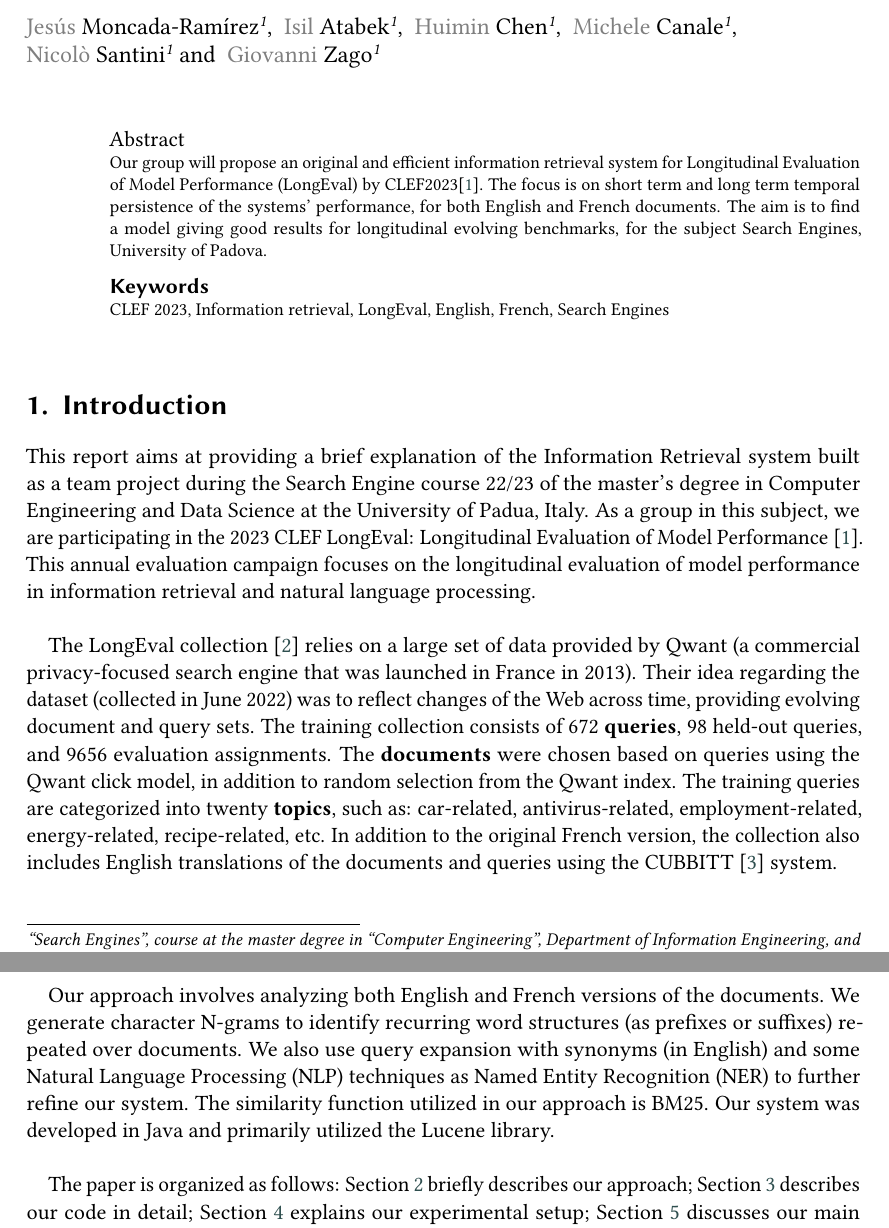
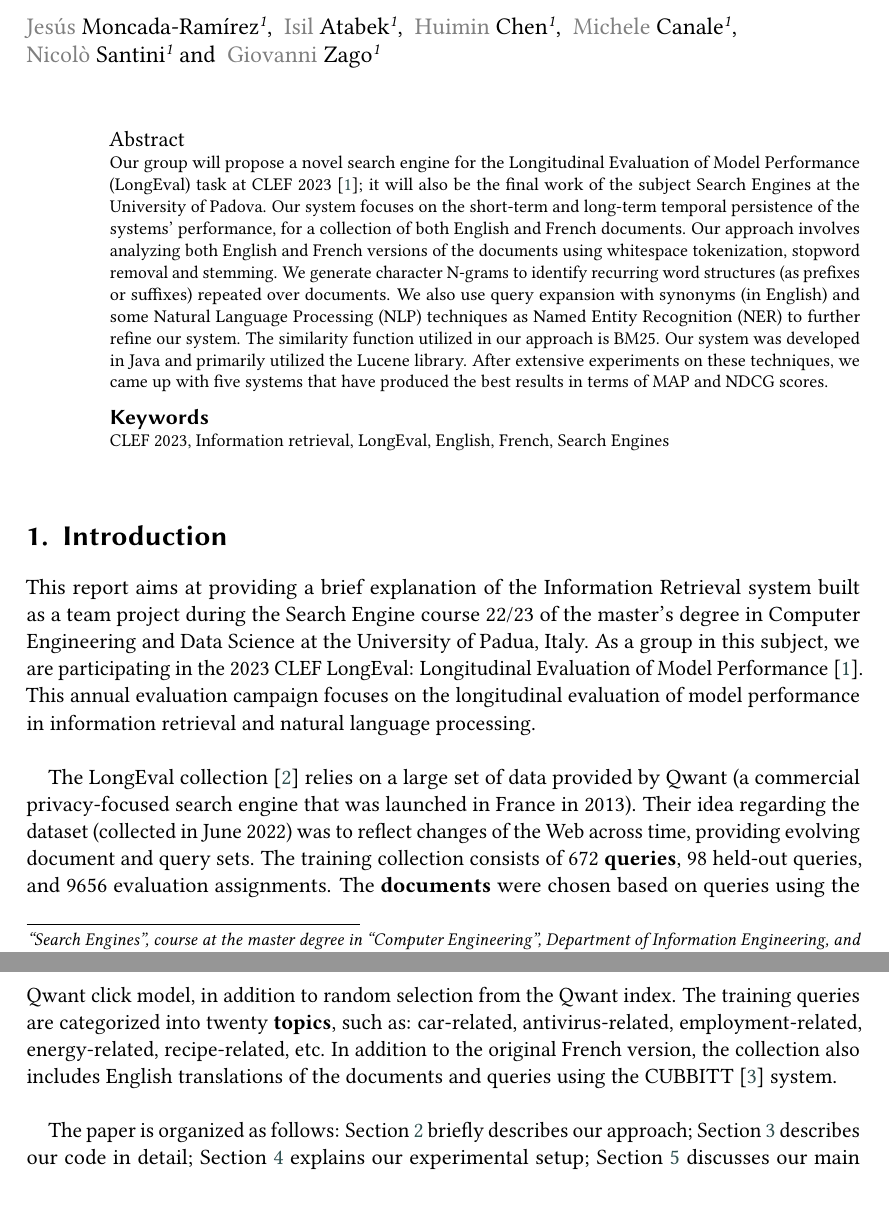
Before and after one commit to NonnoPinto/JIHUMING-CLEF2023-LongEval, a LaTeX problem sheet (homework-1/homework-1.tex, which reads homework-1/section/introduction.tex): two parts of pages 1 and 2 of 11, joined at a grey line, cut so that both start at the same text. Compiled offline with pdfLaTeX; a LaTeX package or settings file that is missing is left out.

Commit message:
reviewed abstract

```diff
--- a/homework-1/homework-1.tex
+++ b/homework-1/homework-1.tex
@@ -61,13 +61,24 @@ email=giovanni.zago.3@studenti.unipd.it
 %% The abstract is a short summary of the work to be presented in the
 %% article.
 \begin{abstract}
-  Our group will propose an original and efficient information retrieval
-  system for Longitudinal Evaluation of Model Performance (LongEval)
-  by CLEF2023\cite{LongEval}. The focus is on short term and long term
-  temporal persistence of the systems'  performance,
-  for both English and French documents. The aim is to find a model giving
-  good results for longitudinal evolving benchmarks,
-  for the subject Search Engines, University of Padova.
+  % Presentation
+  Our group will propose a novel search engine for the Longitudinal Evaluation of Model Performance (LongEval) task at
+  CLEF 2023~\cite{LongEval};
+  it will also be the final work of the subject Search Engines at the University of Padova.
+  % Objective
+  Our system focuses on the short-term and long-term temporal persistence of the systems' performance, for a collection
+  of both English and French documents.
+  % Approach
+  Our approach involves analyzing both English and French versions of the documents using whitespace tokenization,
+  stopword removal and stemming.
+  We generate character N-grams to identify recurring word structures (as prefixes or suffixes) repeated over documents.
+  We also use query expansion with synonyms (in English) and some Natural Language Processing (NLP) techniques as Named
+  Entity Recognition (NER) to further refine our system.
+  The similarity function utilized in our approach is BM25.
+  Our system was developed in Java and primarily utilized the Lucene library.
+  % Experiments and results
+  After extensive experiments on these techniques, we came up with five systems that have produced the best results in
+  terms of MAP and NDCG scores.
 \end{abstract}
 
 %%
--- a/homework-1/section/introduction.tex
+++ b/homework-1/section/introduction.tex
@@ -21,14 +21,6 @@ employment-related, energy-related, recipe-related, etc.
 In addition to the original French version, the collection also includes English translations of the documents and
 queries using the CUBBITT~\cite{CUBBITT} system.\\
 
-% Our approach
-Our approach involves analyzing both English and French versions of the documents.
-We generate character N-grams to identify recurring word structures (as prefixes or suffixes) repeated over documents.
-We also use query expansion with synonyms (in English) and some Natural Language Processing (NLP) techniques as Named
-Entity Recognition (NER) to further refine our system.
-The similarity function utilized in our approach is BM25.
-Our system was developed in Java and primarily utilized the Lucene library.\\
-
 % Organization
 The paper is organized as follows:
 Section~\ref{sec:methodology} briefly describes our approach;
```
Also changed, not shown: homework-1/homework-1.pdf.
